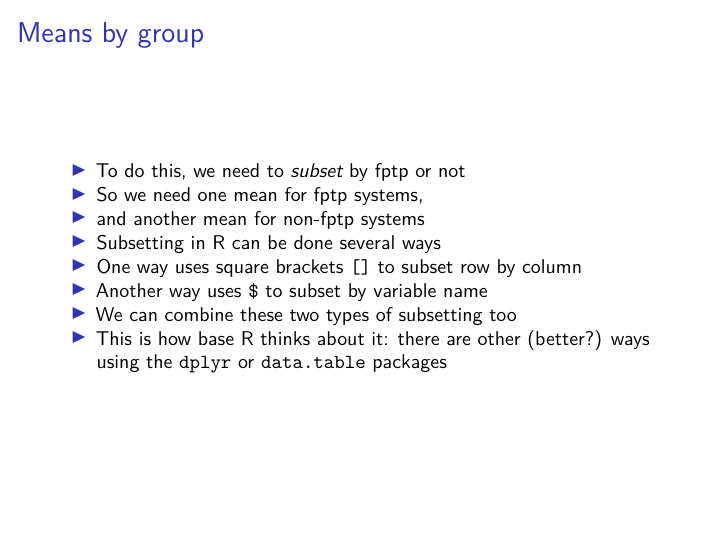
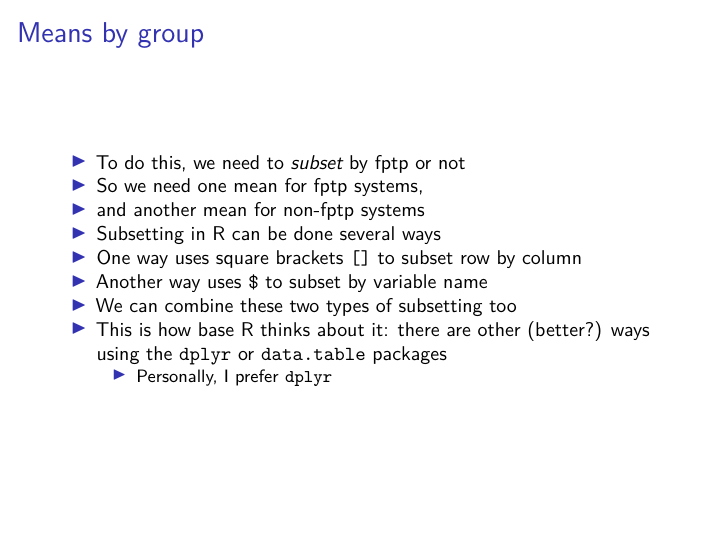
Before and after one commit to jabranham/math-camp, an R Markdown document (r-intro-stats.Rmd): page 18 of 22 before the commit and page 19 of 23 after it. Rendered offline with R 4.5, knitr and Pandoc, then LaTeX, with nearby package versions; code that draws random numbers runs with fixed seeds of ours.

Commit message:
dplyr ftw

````diff
--- a/r-intro-stats.Rmd
+++ b/r-intro-stats.Rmd
@@ -54,6 +54,7 @@ ggplot(my_data, aes(margin, turnout, color=fptp)) +
 * Another way uses `$` to subset by variable name
 * We can combine these two types of subsetting too
 * This is how base R thinks about it: there are other (better?) ways using the `dplyr` or `data.table` packages
+    + Personally, I prefer `dplyr`
 
 # The code
 ```{r}
````
